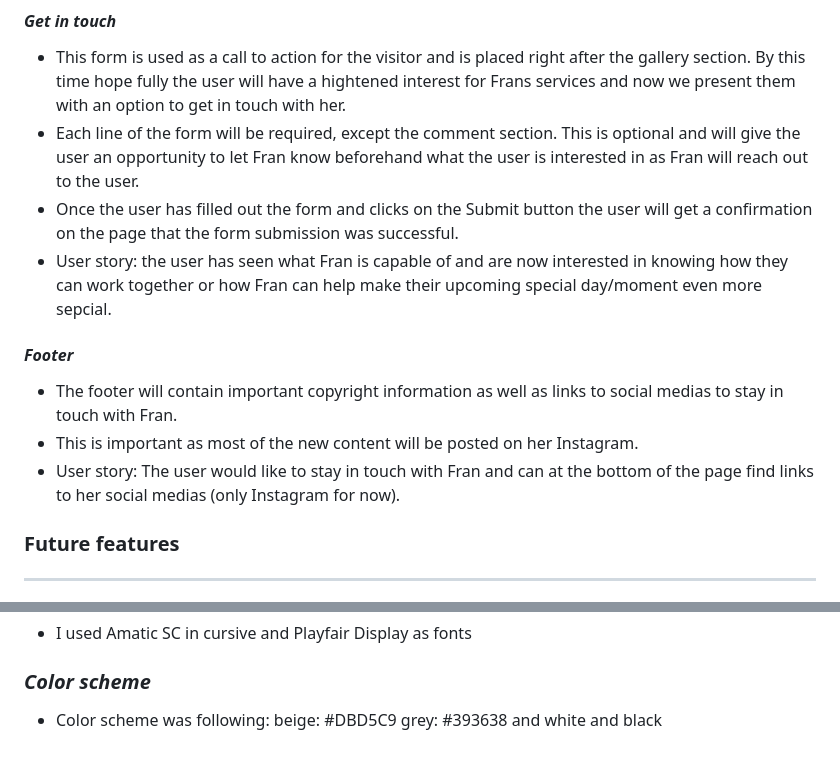
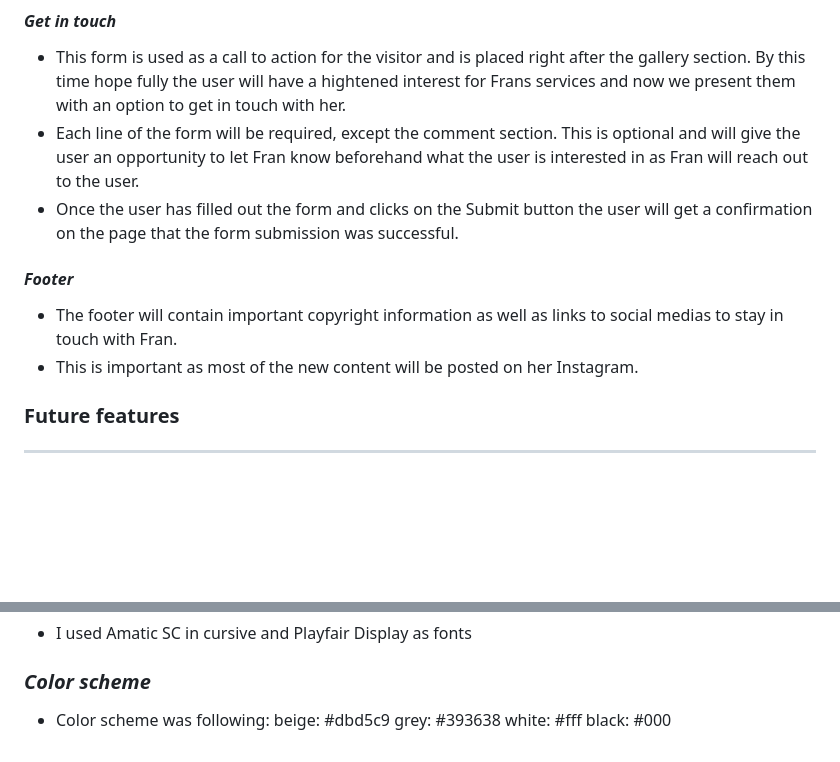
Before and after one commit to pakkONE/milestoneproject1, a Markdown page: README.md, 2 parts joined by grey strips. Rendered like a GitHub page; blank space fills up the shorter version.

```diff
--- a/README.md
+++ b/README.md
@@ -31,12 +56,10 @@ User story: the user browses to the website and would like to see what Fran has
 - This form is used as a call to action for the visitor and is placed right after the gallery section. By this time hope fully the user will have a hightened interest for Frans services and now we present them with an option to get in touch with her.
 - Each line of the form will be required, except the comment section. This is optional and will give the user an opportunity to let Fran know beforehand what the user is interested in as Fran will reach out to the user.
 - Once the user has filled out the form and clicks on the Submit button the user will get a confirmation on the page that the form submission was successful.
-- User story: the user has seen what Fran is capable of and are now interested in knowing how they can work together or how Fran can help make their upcoming special day/moment even more sepcial.
 
 #### _Footer_
 - The footer will contain important copyright information as well as links to social medias to stay in touch with Fran.
 - This is important as most of the new content will be posted on her Instagram.
-- User story: The user would like to stay in touch with Fran and can at the bottom of the page find links to her social medias (only Instagram for now).
 
 ### __Future features__
 <hr>
@@ -64,4 +87,4 @@ Here are some the future features I will implement at a later stage. This is due
 - I used Amatic SC in cursive and Playfair Display as fonts
 
 ### _Color scheme_
-- Color scheme was following: beige: #DBD5C9 grey: #393638 and white and black
+- Color scheme was following: beige: #dbd5c9 grey: #393638 white: #fff black: #000
```
Also changed, not shown: other parts of README.md (+32 -7 lines), docs/Milestone project 1 phone.png (renamed from assets/images/Milestone project 1 phone.png), docs/Milestone project 1 tablet.png (renamed from assets/images/Milestone project 1 tablet.png), docs/Milestone project 1.png (renamed from assets/images/Milestone project 1.png), 1 other file.
